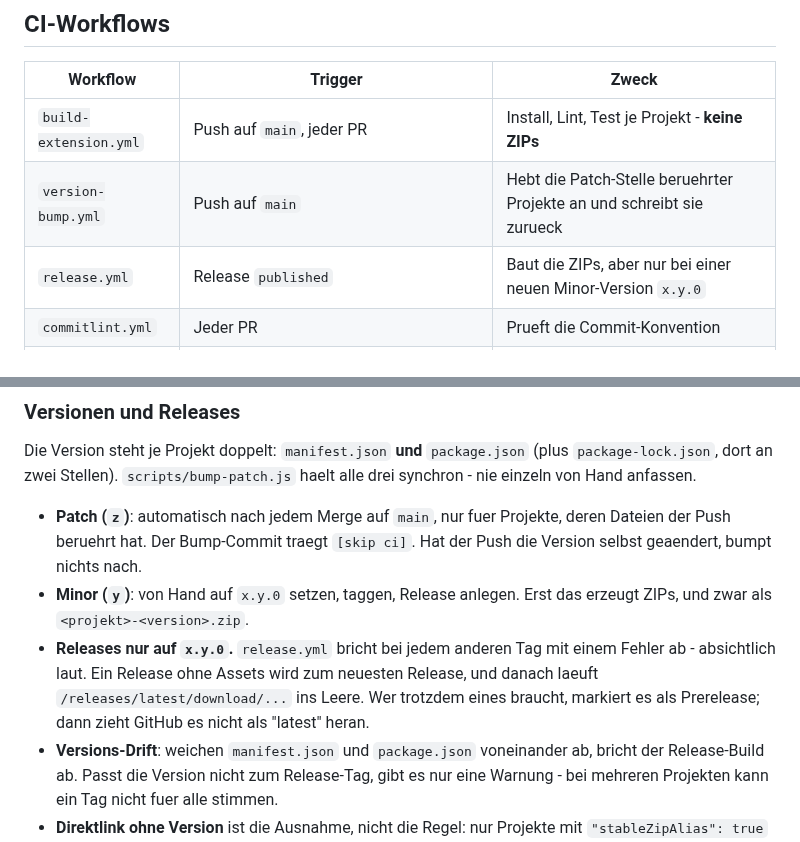
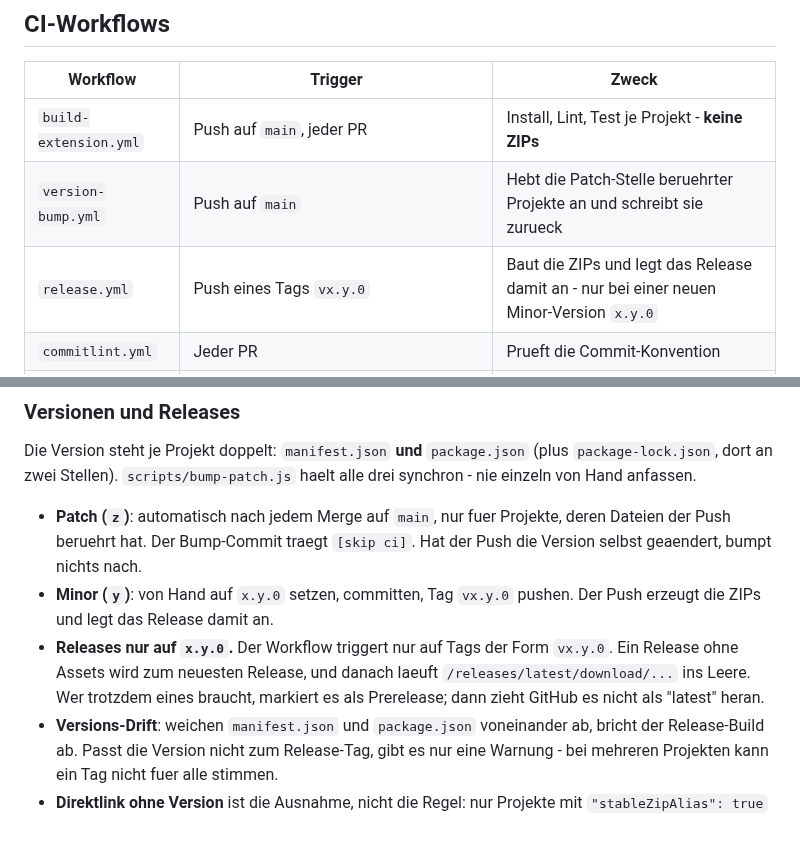
Before and after one commit to pascallink/webkit-ext, a Markdown page: .github/CI.md, 2 parts joined by grey strips. Drawn GitHub-style.

Commit message:
ci: release.yml auf Tag-Push-Trigger umstellen
- Workflow-Tabelle: release.yml Trigger auf "Push eines Tags vx.y.0" gesetzt
- Minor-Abschnitt: Draft-Anleitung entfernt, neuer Ablauf dokumentiert
  (von Hand setzen, committen, Tag pushen - Push erzeugt ZIPs und Release)
- Begründung "Releases nur auf x.y.0" an Tag-Push-Ablauf angepasst

Co-Authored-By: Claude Haiku 4.5 <noreply@anthropic.com>
Claude-Session: https://claude.ai/code/session_01XgLMxx2WwutoJCHTqxFKJH

```diff
--- a/.github/CI.md
+++ b/.github/CI.md
@@ -9,7 +9,7 @@ an der CI, nicht in jeder Sitzung.
 | --- | --- | --- |
 | `build-extension.yml` | Push auf `main`, jeder PR | Install, Lint, Test je Projekt - **keine ZIPs** |
 | `version-bump.yml` | Push auf `main` | Hebt die Patch-Stelle beruehrter Projekte an und schreibt sie zurueck |
-| `release.yml` | Release `published` | Baut die ZIPs, aber nur bei einer neuen Minor-Version `x.y.0` |
+| `release.yml` | Push eines Tags `vx.y.0` | Baut die ZIPs und legt das Release damit an - nur bei einer neuen Minor-Version `x.y.0` |
 | `commitlint.yml` | Jeder PR | Prueft die Commit-Konvention |
 | `ai-build-checker.yml` | `workflow_run` nach rotem `Build Extensions` | Baut nichts selbst: analysiert das Log des fehlgeschlagenen Jobs und postet es als PR-Kommentar |
 | `haiku-pr-summary.yml` | PR `opened`/`reopened`/`ready_for_review` | Schreibt eine generierte Zusammenfassung in den PR-Body |
@@ -38,13 +38,12 @@ haelt alle drei synchron - nie einzeln von Hand anfassen.
 - **Patch (`z`)**: automatisch nach jedem Merge auf `main`, nur fuer Projekte,
   deren Dateien der Push beruehrt hat. Der Bump-Commit traegt `[skip ci]`.
   Hat der Push die Version selbst geaendert, bumpt nichts nach.
-- **Minor (`y`)**: von Hand auf `x.y.0` setzen, taggen, Release anlegen. Erst
-  das erzeugt ZIPs, und zwar als `<projekt>-<version>.zip`.
-- **Releases nur auf `x.y.0`.** `release.yml` bricht bei jedem anderen Tag mit
-  einem Fehler ab - absichtlich laut. Ein Release ohne Assets wird zum
-  neuesten Release, und danach laeuft `/releases/latest/download/...` ins
-  Leere. Wer trotzdem eines braucht, markiert es als Prerelease; dann zieht
-  GitHub es nicht als "latest" heran.
+- **Minor (`y`)**: von Hand auf `x.y.0` setzen, committen, Tag `vx.y.0` pushen.
+  Der Push erzeugt die ZIPs und legt das Release damit an.
+- **Releases nur auf `x.y.0`.** Der Workflow triggert nur auf Tags der Form
+  `vx.y.0`. Ein Release ohne Assets wird zum neuesten Release, und danach
+  laeuft `/releases/latest/download/...` ins Leere. Wer trotzdem eines braucht,
+  markiert es als Prerelease; dann zieht GitHub es nicht als "latest" heran.
 - **Versions-Drift**: weichen `manifest.json` und `package.json` voneinander
   ab, bricht der Release-Build ab. Passt die Version nicht zum Release-Tag,
   gibt es nur eine Warnung - bei mehreren Projekten kann ein Tag nicht fuer
```
